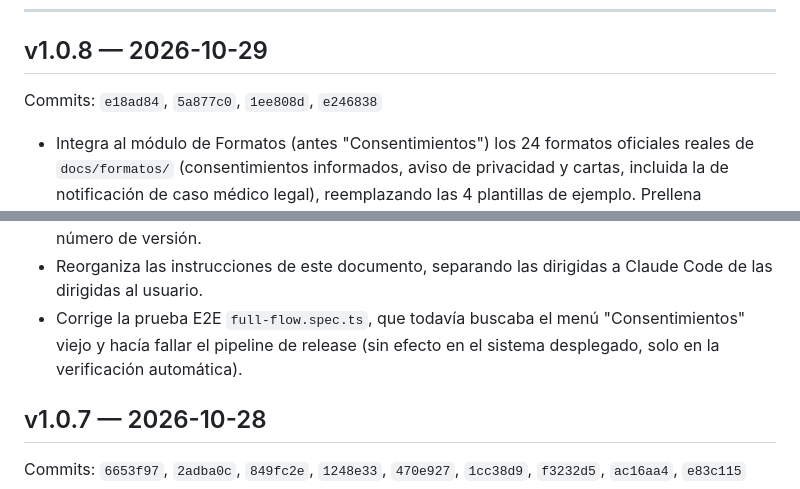
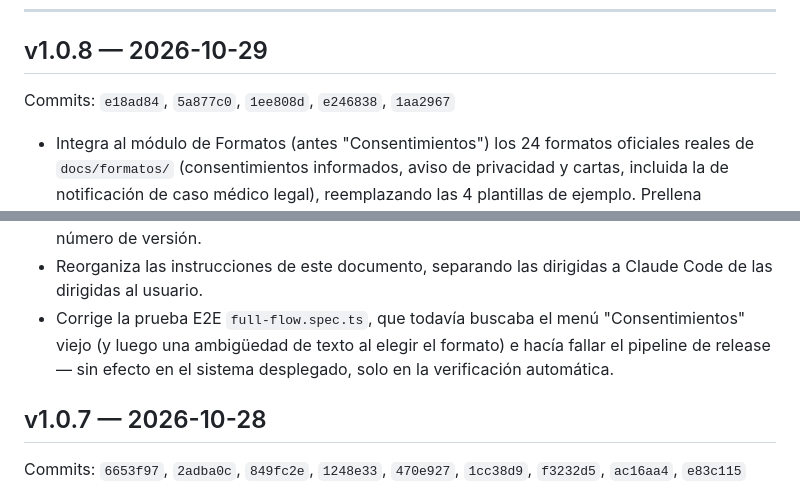
Before and after one commit to dorodriguezv-tech/dentia-system, a Markdown page: docs/CONTROL_DE_CAMBIOS.md, 2 parts joined by grey strips. GitHub-like rendering.

Commit message:
Actualiza la entrada de v1.0.8 con el 2o fix de CI del E2E
Co-Authored-By: Claude Sonnet 5 <noreply@anthropic.com>

```diff
--- a/docs/CONTROL_DE_CAMBIOS.md
+++ b/docs/CONTROL_DE_CAMBIOS.md
@@ -51,7 +51,7 @@ resultado.
 
 ## v1.0.8 — 2026-10-29
 
-Commits: `e18ad84`, `5a877c0`, `1ee808d`, `e246838`
+Commits: `e18ad84`, `5a877c0`, `1ee808d`, `e246838`, `1aa2967`
 
 - Integra al módulo de Formatos (antes "Consentimientos") los 24 formatos
   oficiales reales de `docs/formatos/` (consentimientos informados, aviso de
@@ -71,8 +71,9 @@ Commits: `e18ad84`, `5a877c0`, `1ee808d`, `e246838`
 - Reorganiza las instrucciones de este documento, separando las dirigidas a
   Claude Code de las dirigidas al usuario.
 - Corrige la prueba E2E `full-flow.spec.ts`, que todavía buscaba el menú
-  "Consentimientos" viejo y hacía fallar el pipeline de release (sin efecto
-  en el sistema desplegado, solo en la verificación automática).
+  "Consentimientos" viejo (y luego una ambigüedad de texto al elegir el
+  formato) e hacía fallar el pipeline de release — sin efecto en el sistema
+  desplegado, solo en la verificación automática.
 
 ## v1.0.7 — 2026-10-28
 
```
